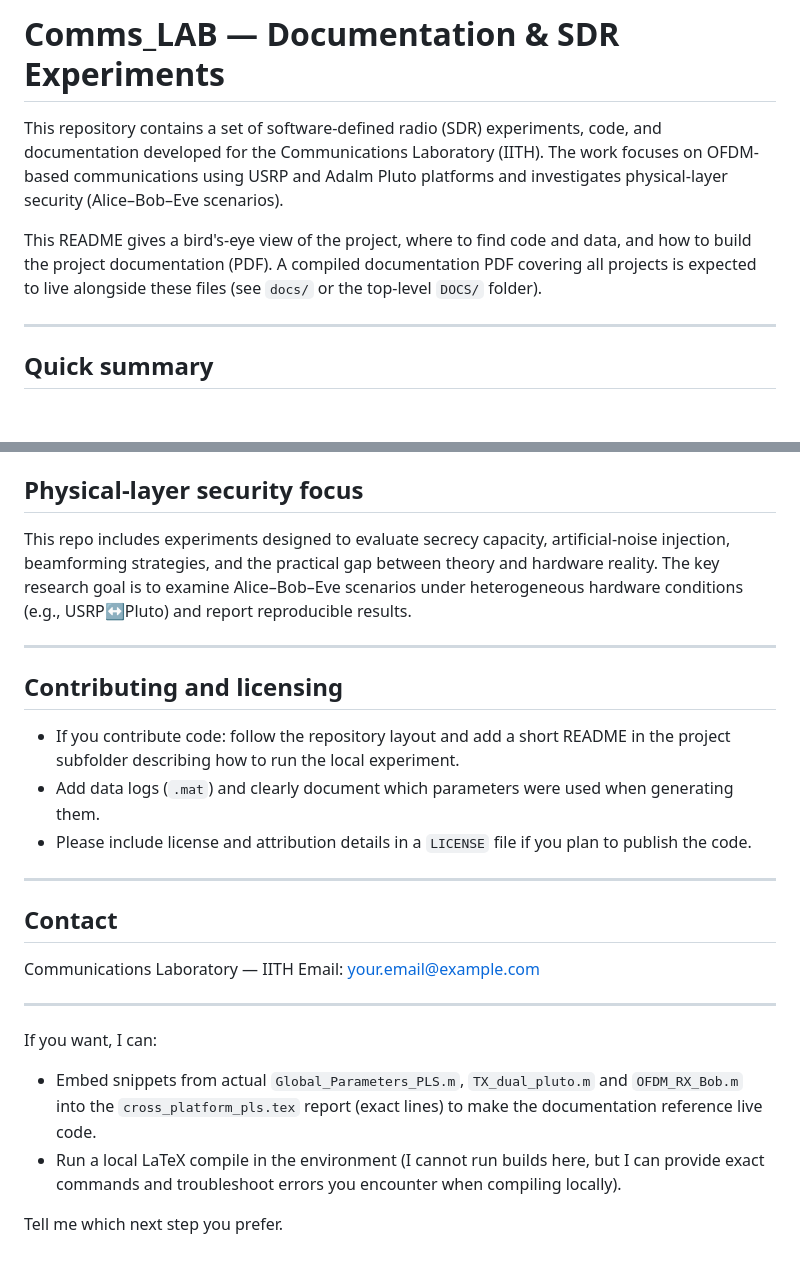
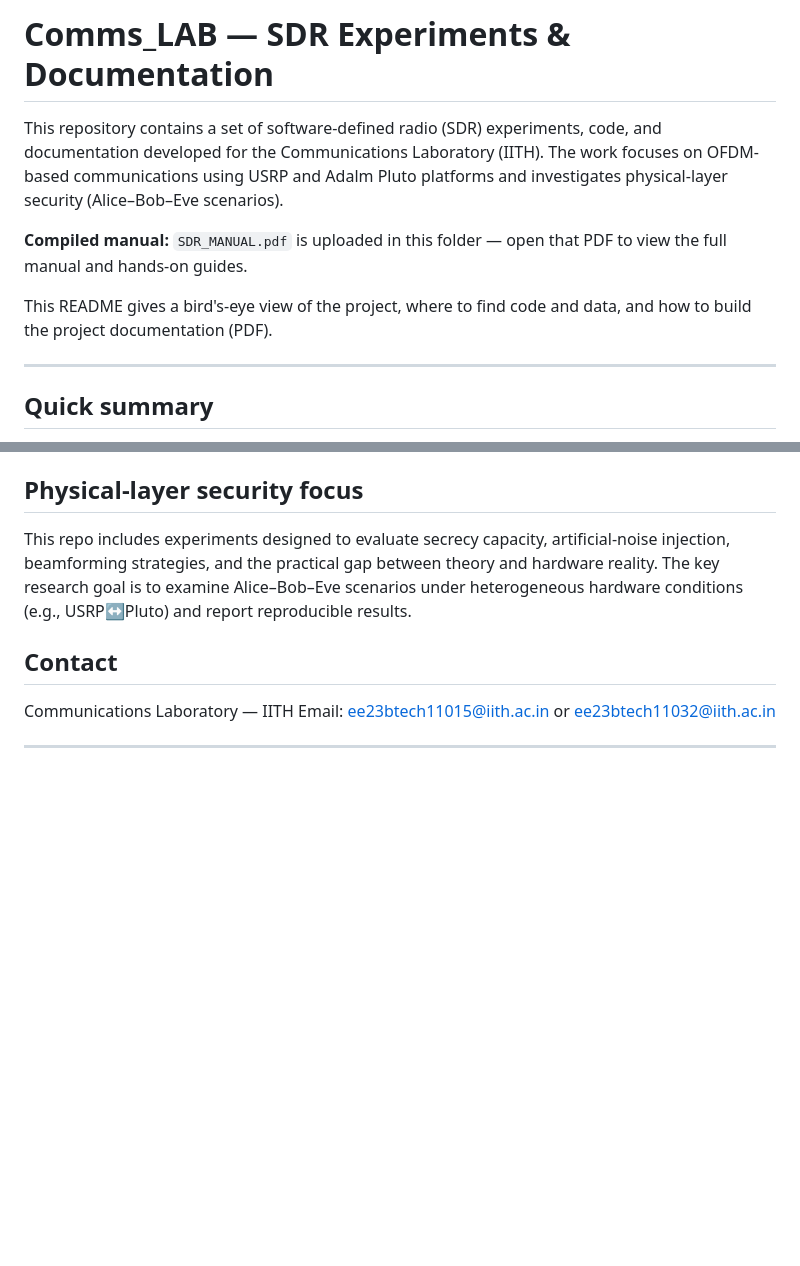
Before and after one commit to dhanushnayakh03/COMMUNICATIONS_LAB_EE3701, a Markdown page: README.md, 2 parts joined by grey strips. GitHub-like rendering; blank space fills up the shorter version.

Commit message:
Initial Commit

```diff
--- a/README.md
+++ b/README.md
@@ -1,8 +1,10 @@
-# Comms_LAB — Documentation & SDR Experiments
+# Comms_LAB — SDR Experiments & Documentation
 
 This repository contains a set of software-defined radio (SDR) experiments, code, and documentation developed for the Communications Laboratory (IITH). The work focuses on OFDM-based communications using USRP and Adalm Pluto platforms and investigates physical-layer security (Alice–Bob–Eve scenarios).
 
-This README gives a bird's-eye view of the project, where to find code and data, and how to build the project documentation (PDF). A compiled documentation PDF covering all projects is expected to live alongside these files (see `docs/` or the top-level `DOCS/` folder).
+**Compiled manual:** `SDR_MANUAL.pdf` is uploaded in this folder — open that PDF to view the full manual and hands-on guides.
+
+This README gives a bird's-eye view of the project, where to find code and data, and how to build the project documentation (PDF).
 
 ---
 
@@ -90,23 +92,10 @@ Troubleshooting tips are included in `cross_platform_pls.tex` and the `main.tex`
 ## Physical-layer security focus
 This repo includes experiments designed to evaluate secrecy capacity, artificial-noise injection, beamforming strategies, and the practical gap between theory and hardware reality. The key research goal is to examine Alice–Bob–Eve scenarios under heterogeneous hardware conditions (e.g., USRP↔Pluto) and report reproducible results.
 
----
 
-## Contributing and licensing
-- If you contribute code: follow the repository layout and add a short README in the project subfolder describing how to run the local experiment.
-- Add data logs (`.mat`) and clearly document which parameters were used when generating them.
-- Please include license and attribution details in a `LICENSE` file if you plan to publish the code.
-
----
 
 ## Contact
 Communications Laboratory — IITH
-Email: your.email@example.com
+Email: ee23btech11015@iith.ac.in or ee23btech11032@iith.ac.in
 
 ---
-
-If you want, I can:
-- Embed snippets from actual `Global_Parameters_PLS.m`, `TX_dual_pluto.m` and `OFDM_RX_Bob.m` into the `cross_platform_pls.tex` report (exact lines) to make the documentation reference live code.
-- Run a local LaTeX compile in the environment (I cannot run builds here, but I can provide exact commands and troubleshoot errors you encounter when compiling locally).
-
-Tell me which next step you prefer.
```
